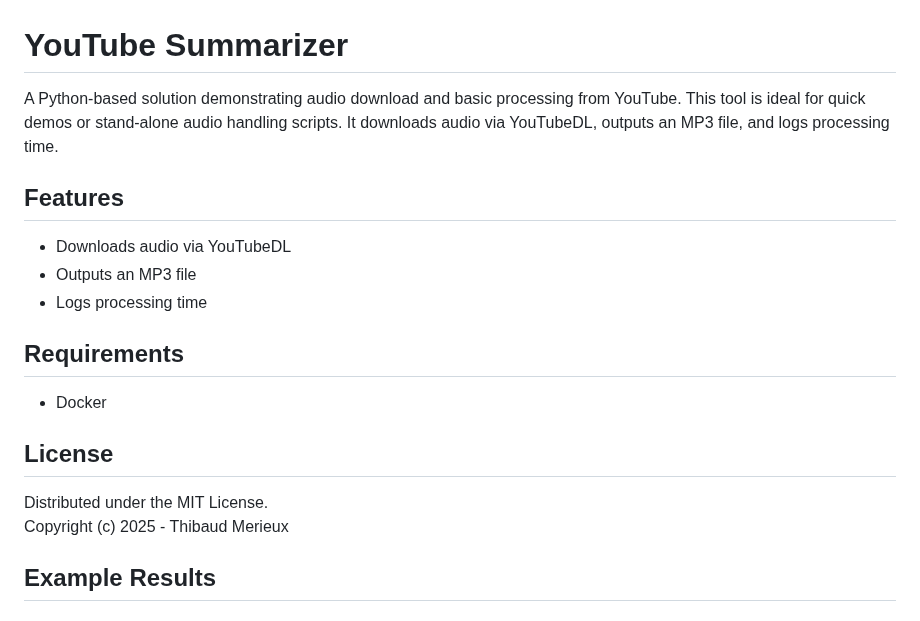
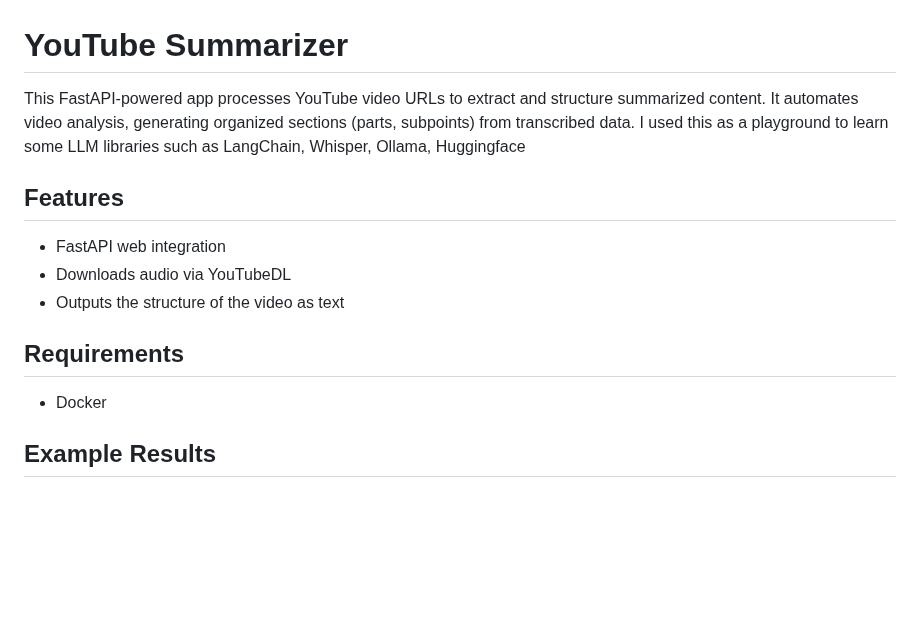
Before and after one commit to ThibaudMrx/youtube-summarizer, a Markdown page: README.md, the part around the change. GitHub-like rendering; blank space fills up the shorter version.

```diff
--- a/README.md
+++ b/README.md
@@ -1,21 +1,15 @@
 # YouTube Summarizer
 
-A Python-based solution demonstrating audio download and basic processing from YouTube. This tool is ideal for quick demos or stand-alone audio handling scripts. It downloads audio via YouTubeDL, outputs an MP3 file, and logs processing time.
-
+This FastAPI-powered app processes YouTube video URLs to extract and structure summarized content. It automates video analysis, generating organized sections (parts, subpoints) from transcribed data. I used this as a playground to learn some LLM libraries such as LangChain, Whisper, Ollama, Huggingface
 ## Features
 
+-  FastAPI web integration
 -  Downloads audio via YouTubeDL
--  Outputs an MP3 file
--  Logs processing time
+-  Outputs the structure of the video as text
 
 ## Requirements
 
 -  Docker
-
-## License
-
-Distributed under the MIT License.
-Copyright (c) 2025 - Thibaud Merieux
 
 ## Example Results
 
```
